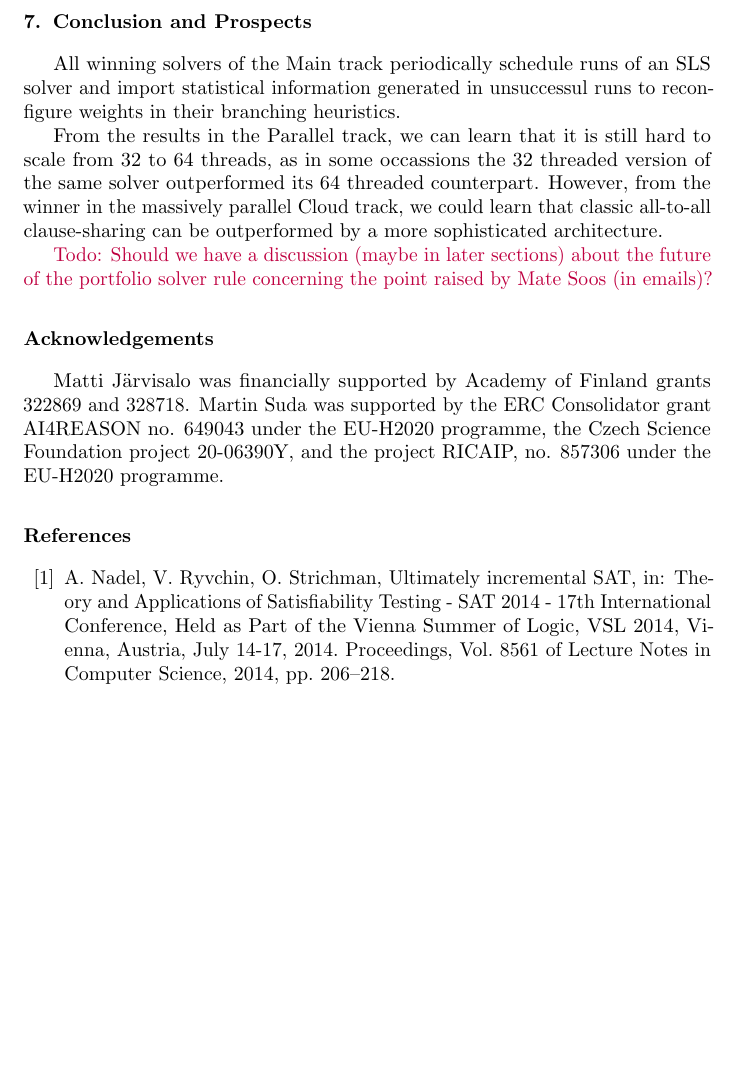
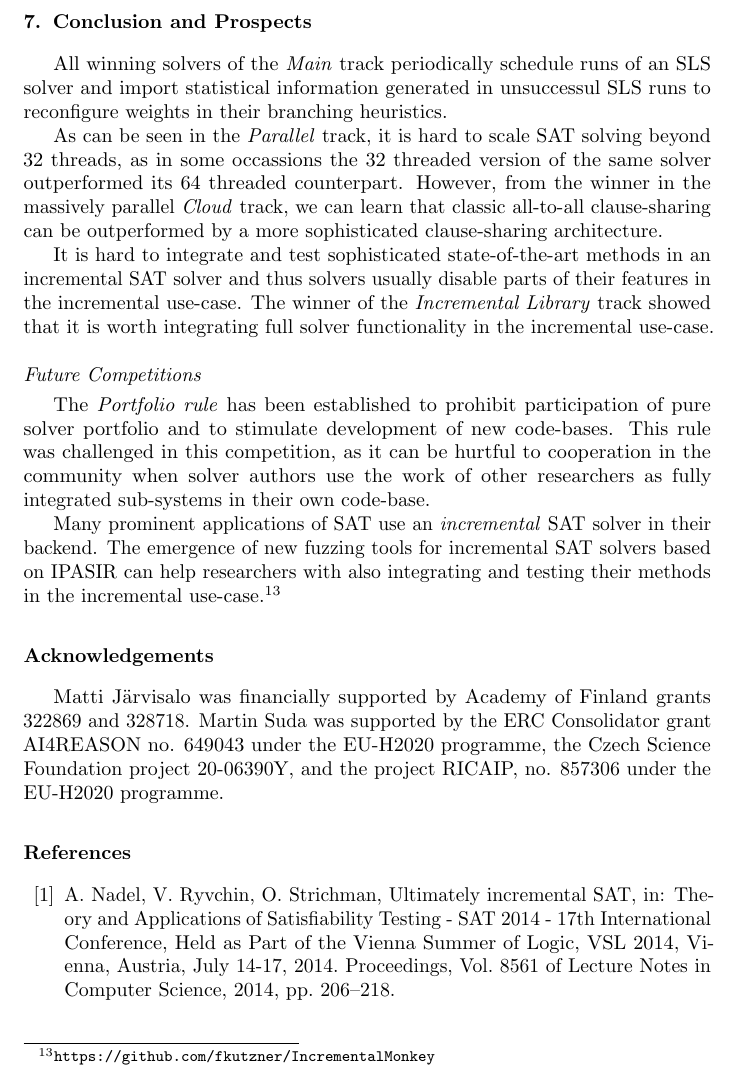
Before and after one commit to satcompetition/2020, a LaTeX paper (paper/main.tex): part of page 31 of 37 before the commit and part of page 31 of 38 after it, cut so that both start at the same text, the shorter picture padded with empty space. Compiled offline with pdfLaTeX.

Commit message:
conclusion

```diff
--- a/paper/main.tex
+++ b/paper/main.tex
@@ -1667,17 +1667,20 @@ the other solvers in this cluster.
 \section{Conclusion and Prospects}
 \label{sec:conclusion}
 
-All winning solvers of the Main track periodically schedule runs of an SLS solver and import statistical information generated in unsuccessul runs to reconfigure weights in their branching heuristics.
-
-From the results in the Parallel track, we can learn that it is still hard to scale from $32$ to $64$ threads, as in some occassions the $32$ threaded version of the same solver outperformed its $64$ threaded counterpart.
-However, from the winner in the massively parallel Cloud track, we could learn that classic all-to-all clause-sharing can be outperformed by a more sophisticated architecture.
-
-
-
-\todo{Should we have a discussion (maybe in later sections)
-about the future of the portfolio solver rule
-concerning the point raised by Mate Soos (in emails)?}
-
+All winning solvers of the \emph{Main} track periodically schedule runs of an SLS solver and import statistical information generated in unsuccessul SLS runs to reconfigure weights in their branching heuristics.
+
+As can be seen in the \emph{Parallel} track, it is hard to scale SAT solving beyond $32$ threads, as in some occassions the $32$ threaded version of the same solver outperformed its $64$ threaded counterpart.
+However, from the winner in the massively parallel \emph{Cloud} track, we can learn that classic all-to-all clause-sharing can be outperformed by a more sophisticated clause-sharing architecture.
+
+It is hard to integrate and test sophisticated state-of-the-art methods in an incremental SAT solver and thus solvers usually disable parts of their features in the incremental use-case.
+The winner of the \emph{Incremental Library} track showed that it is worth integrating full solver functionality in the incremental use-case.
+
+\subsection*{Future Competitions}
+
+The \emph{Portfolio rule} has been established to prohibit participation of pure solver portfolio and to stimulate development of new code-bases. This rule was challenged in this competition, as it can be hurtful to cooperation in the community when solver authors use the work of other researchers as fully integrated sub-systems in their own code-base.
+
+Many prominent applications of SAT use an \emph{incremental} SAT solver in their backend.
+The emergence of new fuzzing tools for incremental SAT solvers based on IPASIR can help researchers with also integrating and testing their methods in the incremental use-case.\footnote{\url{https://github.com/fkutzner/IncrementalMonkey}}
 
 
 \section*{Acknowledgements}
```
